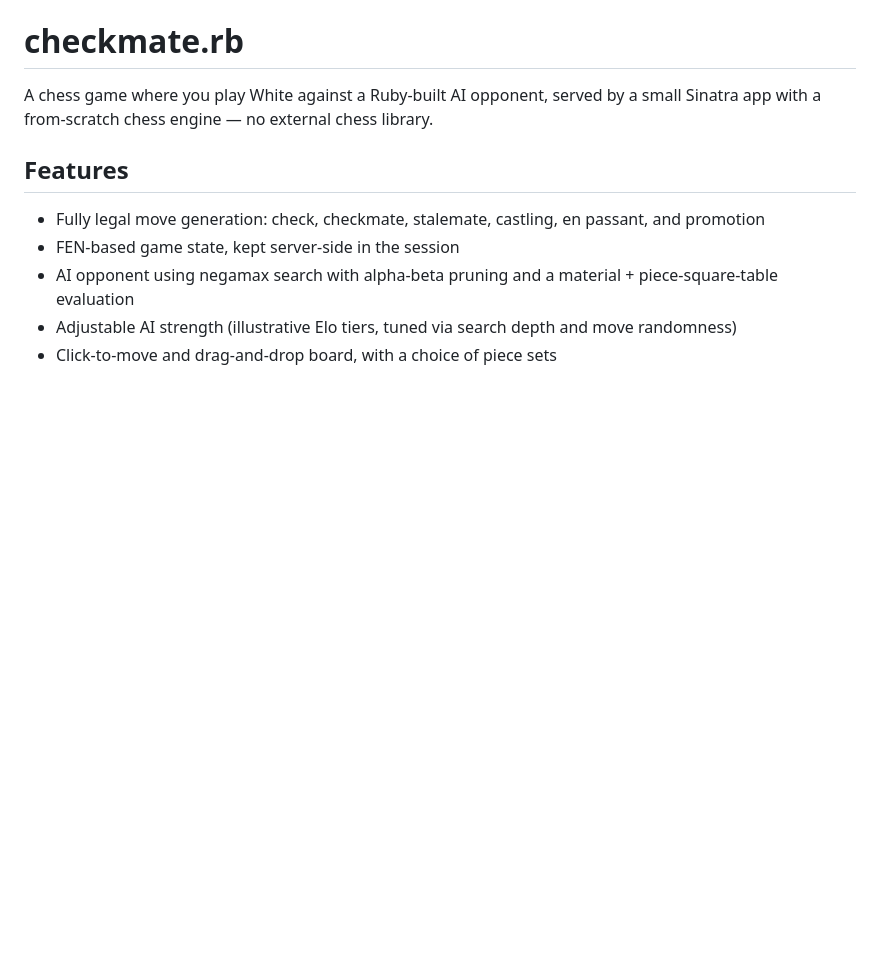
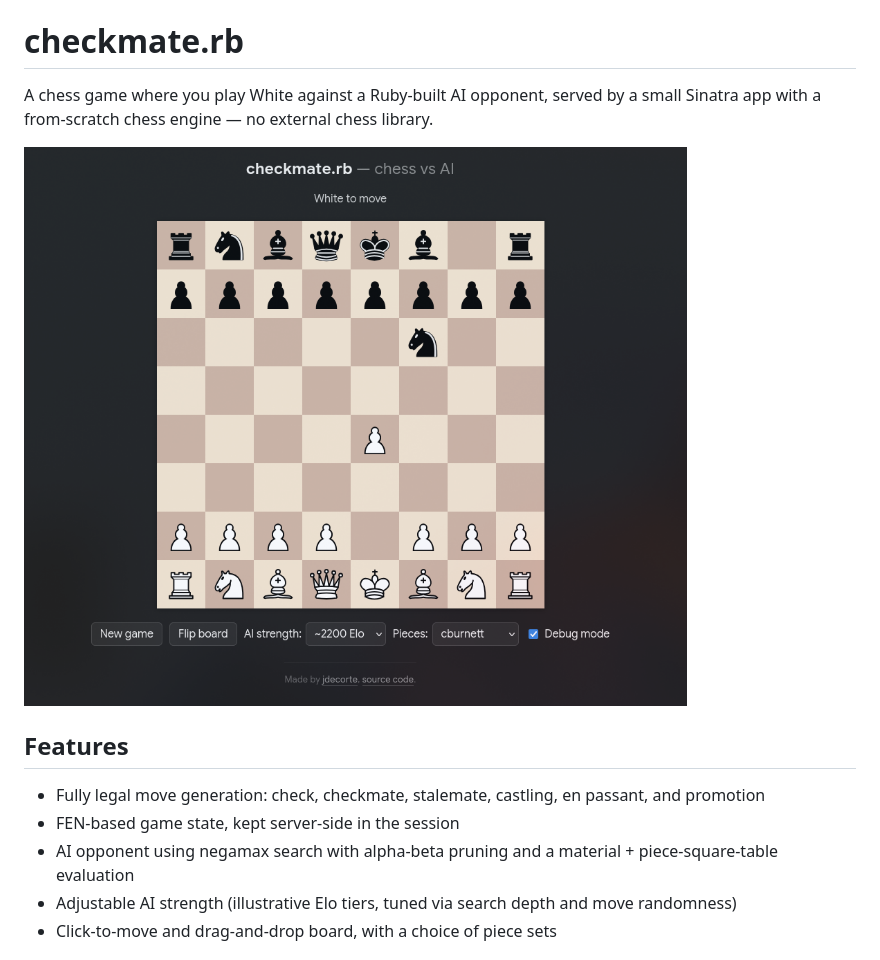
Before and after one commit to jdecorte-be/checkmate, a Markdown page: README.md, the part around the change. Drawn GitHub-style; pictures changed too: docs/screenshot.png (added); blank space fills up the shorter version.

Commit message:
feat: show AI debug panel beside the board
Also add a README screenshot of debug mode in action.

```diff
--- a/README.md
+++ b/README.md
@@ -1,6 +1,8 @@
 # checkmate.rb
 
 A chess game where you play White against a Ruby-built AI opponent, served by a small Sinatra app with a from-scratch chess engine — no external chess library.
+
+![checkmate.rb board with debug mode enabled](docs/screenshot.png)
 
 ## Features
 
```
Also changed, not shown: 1 other file.
